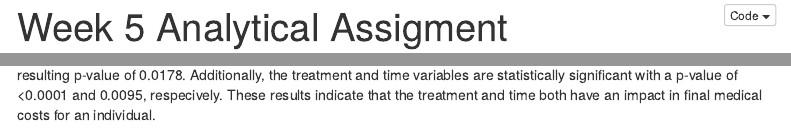
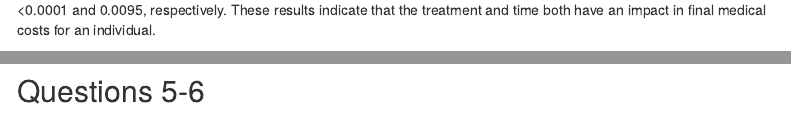
Before and after one commit to matton2/AHE505, an R Markdown document (Week5/analyticalAssignment5.rmd): the page in a window 1100 px wide, from 20 px down before the commit and from 3310 px down after it, and a second part further down, joined at a grey line. Rendered offline with R 4.5, knitr and Pandoc, with nearby package versions; some code elsewhere in the file could not run offline; menus at the side of the page are left out.

Commit message:
updated 5 a bit

```diff
--- a/Week5/analyticalAssignment5.rmd
+++ b/Week5/analyticalAssignment5.rmd
@@ -142,4 +142,6 @@ The overall difference in total medical costs between time 1 and 2 is a decrease
 
 The control (0) group medical costs at time 1 is ~ 0.26 (log scale) more than the treatment group (1).
 
-Based upon the results of the Wald Chi-Square test, yes, the difference in difference is statistically different with a resulting p-value of 0.0178.  Additionally, the treatment and time variables are statistically significant with a p-value of <0.0001 and 0.0095, respecively.  These results indicate that the treatment and time both have an impact in final medical costs for an individual.
+Based upon the results of the Wald Chi-Square test, yes, the difference in difference is statistically different with a resulting p-value of 0.0178.  Additionally, the treatment and time variables are statistically significant with a p-value of <0.0001 and 0.0095, respectively.  These results indicate that the treatment and time both have an impact in final medical costs for an individual.
+
+## Questions 5-6
```
